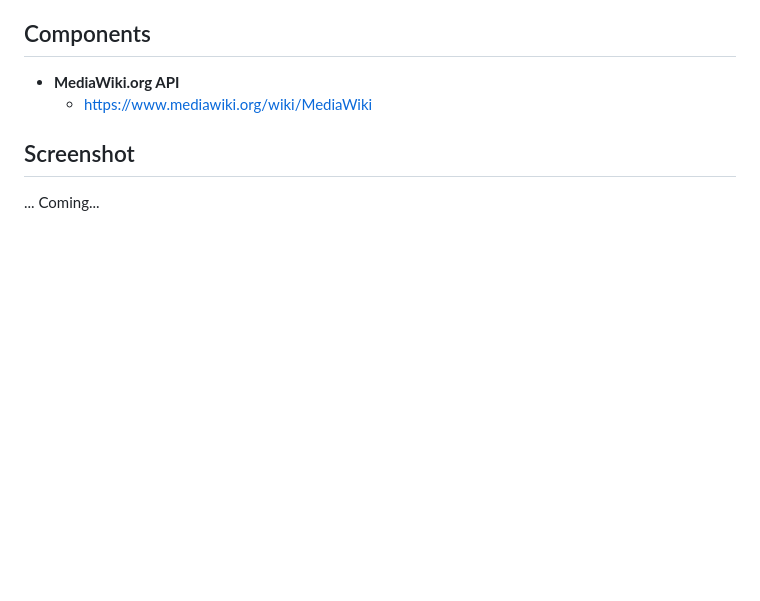
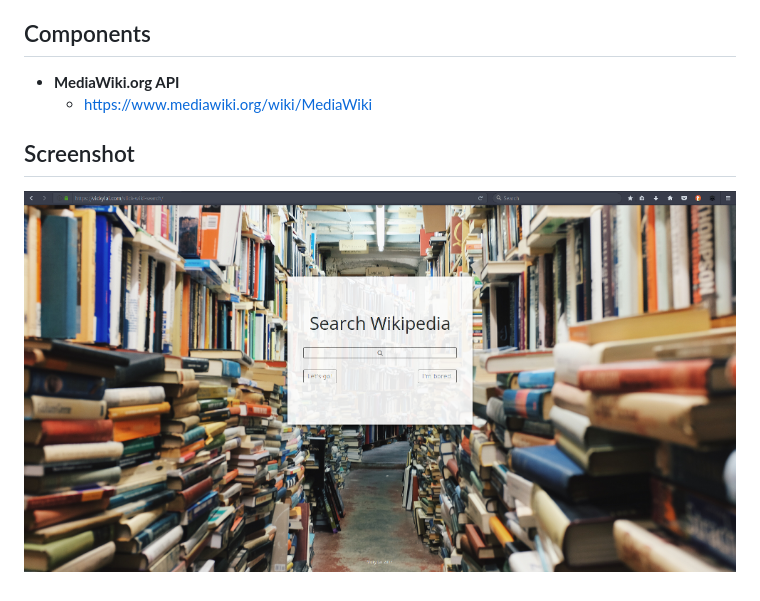
Before and after one commit to vickylai/simple-wikipedia, a Markdown page: README.md, the part around the change. Rendered like a GitHub page; pictures changed too: screenshot.png (added); blank space fills up the shorter version.

Commit message:
Added screenshot.

```diff
--- a/README.md
+++ b/README.md
@@ -14,4 +14,4 @@ Created for [FreeCodeCamp](https://www.freecodecamp.com/vickylaixy)'s Front-End
 
 ## Screenshot
 
-... Coming...
+![Search me!](/screenshot.png)
```
